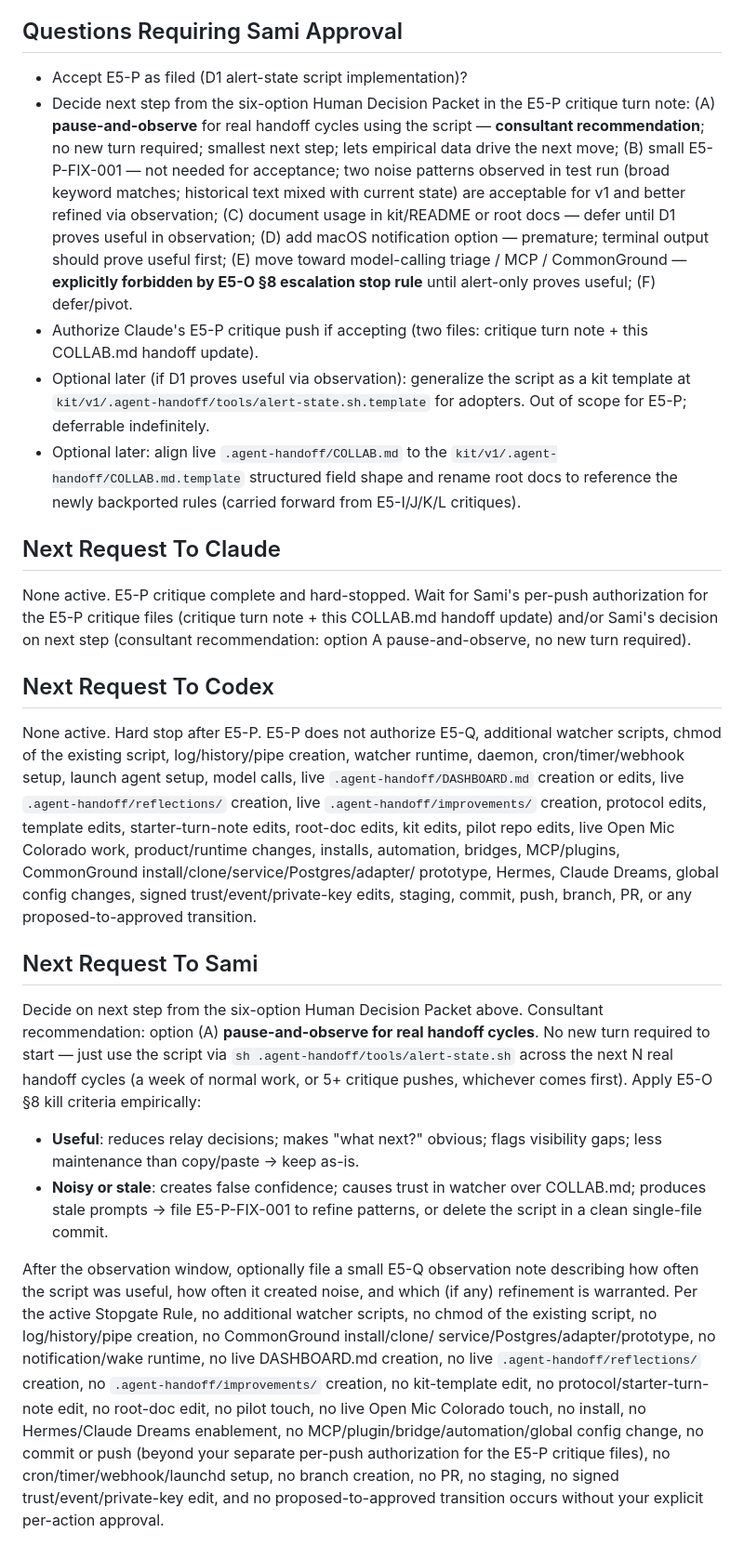
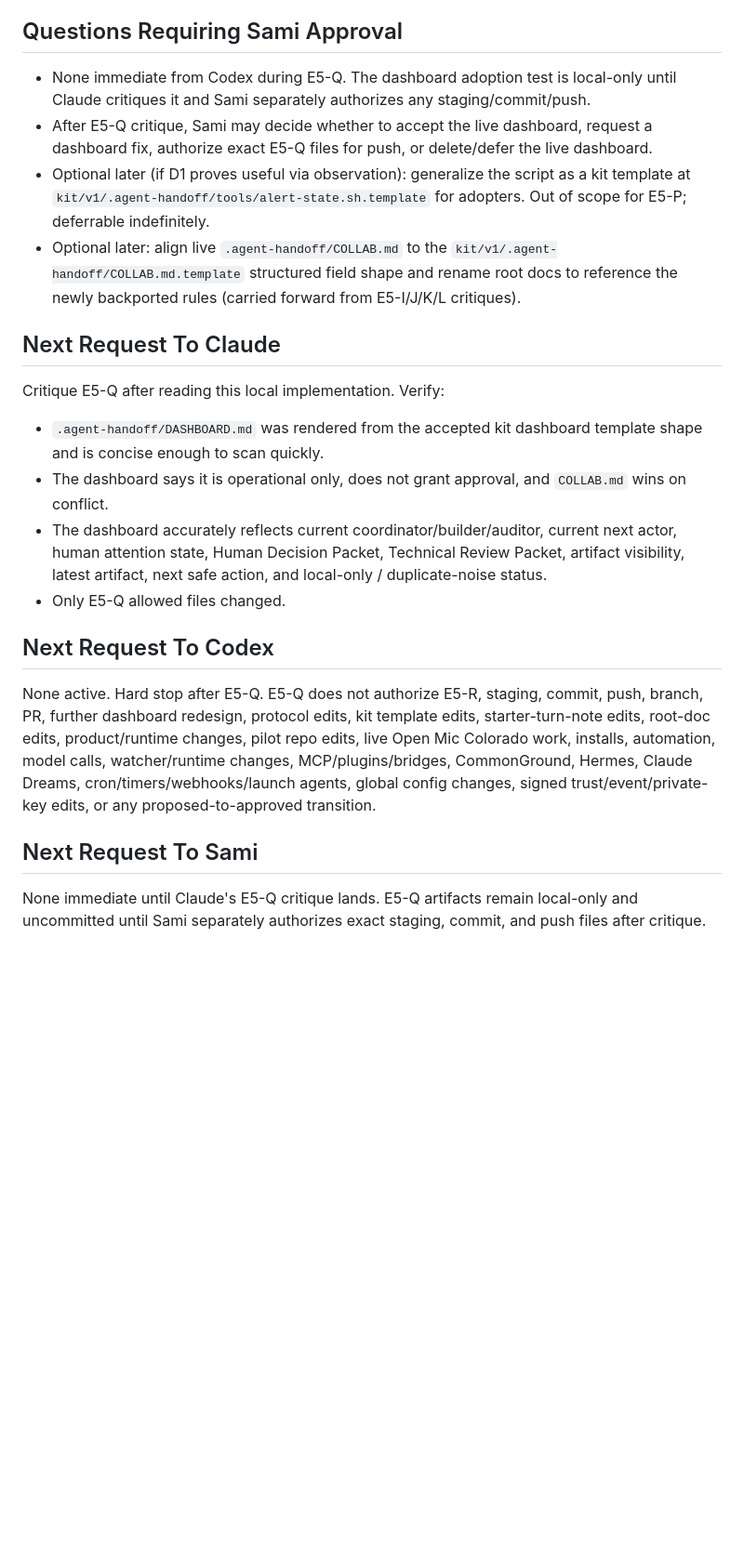
Before and after one commit to samiserrag/Claude-Codex, a Markdown page: .agent-handoff/COLLAB.md, the part around one of its changes. Shown at 93% size. Rendered like a GitHub page; blank space fills up the shorter version.

Commit message:
E5-Q: create live dashboard adoption test

```diff
--- a/.agent-handoff/COLLAB.md
+++ b/.agent-handoff/COLLAB.md
@@ -1931,21 +1965,12 @@ keeping parse-failure recovery simple.
 
 ## Questions Requiring Sami Approval
 
-- Accept E5-P as filed (D1 alert-state script implementation)?
-- Decide next step from the six-option Human Decision Packet in the E5-P
-  critique turn note: (A) **pause-and-observe** for real handoff cycles
-  using the script — **consultant recommendation**; no new turn required;
-  smallest next step; lets empirical data drive the next move; (B) small
-  E5-P-FIX-001 — not needed for acceptance; two noise patterns observed
-  in test run (broad keyword matches; historical text mixed with current
-  state) are acceptable for v1 and better refined via observation; (C)
-  document usage in kit/README or root docs — defer until D1 proves useful
-  in observation; (D) add macOS notification option — premature; terminal
-  output should prove useful first; (E) move toward model-calling triage
-  / MCP / CommonGround — **explicitly forbidden by E5-O §8 escalation stop
-  rule** until alert-only proves useful; (F) defer/pivot.
-- Authorize Claude's E5-P critique push if accepting (two files: critique
-  turn note + this COLLAB.md handoff update).
+- None immediate from Codex during E5-Q. The dashboard adoption test is
+  local-only until Claude critiques it and Sami separately authorizes any
+  staging/commit/push.
+- After E5-Q critique, Sami may decide whether to accept the live dashboard,
+  request a dashboard fix, authorize exact E5-Q files for push, or delete/defer
+  the live dashboard.
 - Optional later (if D1 proves useful via observation): generalize the
   script as a kit template at
   `kit/v1/.agent-handoff/tools/alert-state.sh.template` for adopters.
@@ -1957,55 +1982,30 @@ keeping parse-failure recovery simple.
 
 ## Next Request To Claude
 
-None active. E5-P critique complete and hard-stopped. Wait for Sami's
-per-push authorization for the E5-P critique files (critique turn note +
-this COLLAB.md handoff update) and/or Sami's decision on next step
-(consultant recommendation: option A pause-and-observe, no new turn
-required).
+Critique E5-Q after reading this local implementation. Verify:
+- `.agent-handoff/DASHBOARD.md` was rendered from the accepted kit dashboard
+  template shape and is concise enough to scan quickly.
+- The dashboard says it is operational only, does not grant approval, and
+  `COLLAB.md` wins on conflict.
+- The dashboard accurately reflects current coordinator/builder/auditor,
+  current next actor, human attention state, Human Decision Packet, Technical
+  Review Packet, artifact visibility, latest artifact, next safe action, and
+  local-only / duplicate-noise status.
+- Only E5-Q allowed files changed.
 
 ## Next Request To Codex
 
-None active. Hard stop after E5-P. E5-P does not authorize E5-Q,
-additional watcher scripts, chmod of the existing script, log/history/pipe
-creation, watcher runtime, daemon, cron/timer/webhook setup, launch agent
-setup, model calls, live `.agent-handoff/DASHBOARD.md` creation or edits,
-live `.agent-handoff/reflections/` creation, live
-`.agent-handoff/improvements/` creation, protocol edits, template edits,
-starter-turn-note edits, root-doc edits, kit edits, pilot repo edits, live
-Open Mic Colorado work, product/runtime changes, installs, automation,
-bridges, MCP/plugins, CommonGround install/clone/service/Postgres/adapter/
-prototype, Hermes, Claude Dreams, global config changes, signed
-trust/event/private-key edits, staging, commit, push, branch, PR, or any
-proposed-to-approved transition.
+None active. Hard stop after E5-Q. E5-Q does not authorize E5-R, staging,
+commit, push, branch, PR, further dashboard redesign, protocol edits, kit
+template edits, starter-turn-note edits, root-doc edits, product/runtime
+changes, pilot repo edits, live Open Mic Colorado work, installs, automation,
+model calls, watcher/runtime changes, MCP/plugins/bridges, CommonGround,
+Hermes, Claude Dreams, cron/timers/webhooks/launch agents, global config
+changes, signed trust/event/private-key edits, or any proposed-to-approved
+transition.
 
 ## Next Request To Sami
 
-Decide on next step from the six-option Human Decision Packet above.
-Consultant recommendation: option (A) **pause-and-observe for real handoff
-cycles**. No new turn required to start — just use the script via `sh
-.agent-handoff/tools/alert-state.sh` across the next N real handoff cycles
-(a week of normal work, or 5+ critique pushes, whichever comes first).
-Apply E5-O §8 kill criteria empirically:
-
-- **Useful**: reduces relay decisions; makes "what next?" obvious; flags
-  visibility gaps; less maintenance than copy/paste → keep as-is.
-- **Noisy or stale**: creates false confidence; causes trust in watcher
-  over COLLAB.md; produces stale prompts → file E5-P-FIX-001 to refine
-  patterns, or delete the script in a clean single-file commit.
-
-After the observation window, optionally file a small E5-Q observation
-note describing how often the script was useful, how often it created
-noise, and which (if any) refinement is warranted. Per the active
-Stopgate Rule, no additional watcher scripts, no chmod of the existing
-script, no log/history/pipe creation, no CommonGround install/clone/
-service/Postgres/adapter/prototype, no notification/wake runtime, no
-live DASHBOARD.md creation, no live `.agent-handoff/reflections/`
-creation, no `.agent-handoff/improvements/` creation, no kit-template
-edit, no protocol/starter-turn-note edit, no root-doc edit, no pilot
-touch, no live Open Mic Colorado touch, no install, no Hermes/Claude
-Dreams enablement, no MCP/plugin/bridge/automation/global config change,
-no commit or push (beyond your separate per-push authorization for the
-E5-P critique files), no cron/timer/webhook/launchd setup, no branch
-creation, no PR, no staging, no signed trust/event/private-key edit,
-and no proposed-to-approved transition occurs without your explicit
-per-action approval.
+None immediate until Claude's E5-Q critique lands. E5-Q artifacts remain
+local-only and uncommitted until Sami separately authorizes exact staging,
+commit, and push files after critique.
```
Also changed, not shown: other parts of .agent-handoff/COLLAB.md (+41 -7 lines), .agent-handoff/DASHBOARD.md (added, +92 -0 lines), .agent-handoff/turns/E5-Q-codex-live-dashboard-adoption-test.md (added, +100 -0 lines).
